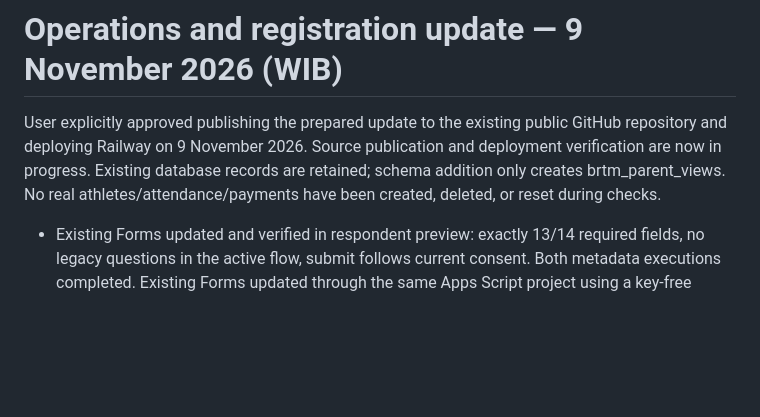
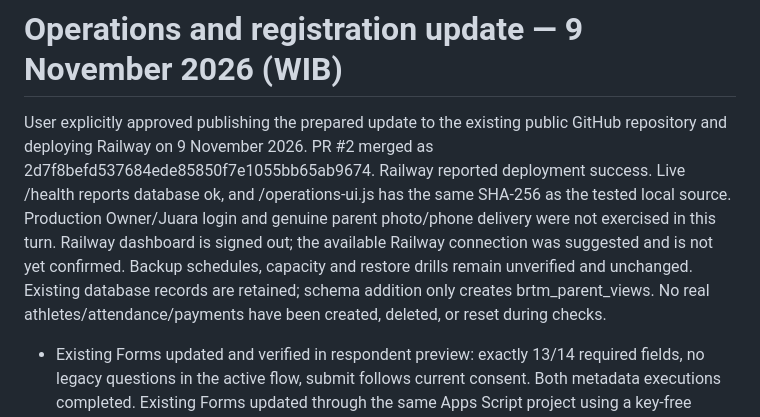
Before and after one commit to barathrumaquaticswimmingclub-ux/barathrum-app, a Markdown page: IMPLEMENTATION_STATUS.md, the part around the change. Drawn GitHub-style; blank space fills up the shorter version.

Commit message:
Document verified operations release and pending Railway backup access

```diff
--- a/IMPLEMENTATION_STATUS.md
+++ b/IMPLEMENTATION_STATUS.md
@@ -1,6 +1,6 @@
 # Operations and registration update — 9 November 2026 (WIB)
 
-User explicitly approved publishing the prepared update to the existing public GitHub repository and deploying Railway on 9 November 2026. Source publication and deployment verification are now in progress. Existing database records are retained; schema addition only creates brtm_parent_views. No real athletes/attendance/payments have been created, deleted, or reset during checks.
+User explicitly approved publishing the prepared update to the existing public GitHub repository and deploying Railway on 9 November 2026. PR #2 merged as 2d7f8befd537684ede85850f7e1055bb65ab9674. Railway reported deployment success. Live /health reports database ok, and /operations-ui.js has the same SHA-256 as the tested local source. Production Owner/Juara login and genuine parent photo/phone delivery were not exercised in this turn. Railway dashboard is signed out; the available Railway connection was suggested and is not yet confirmed. Backup schedules, capacity and restore drills remain unverified and unchanged. Existing database records are retained; schema addition only creates brtm_parent_views. No real athletes/attendance/payments have been created, deleted, or reset during checks.
 
 - Existing Forms updated and verified in respondent preview: exactly 13/14 required fields, no legacy questions in the active flow, submit follows current consent. Both metadata executions completed. Existing Forms updated through the same Apps Script project using a key-free metadata function. Exact introduction/terms, required place of birth, requested question sequence and final consent; 13 Prestasi / 14 nonprestasi fields. Sender aliases were patched in place without copying or rotating integration keys. Legacy questions and answers are retained behind an archive section skipped by submission navigation. Existing photo upload and post-submit install instructions retained. No genuine new parent photo submission was performed.
 - Owner/Prestasi athlete tables, clickable athlete detail and Owner edit/history navigation; schedules grouped by actual date then time with athlete-name search and existing date filters.
```
